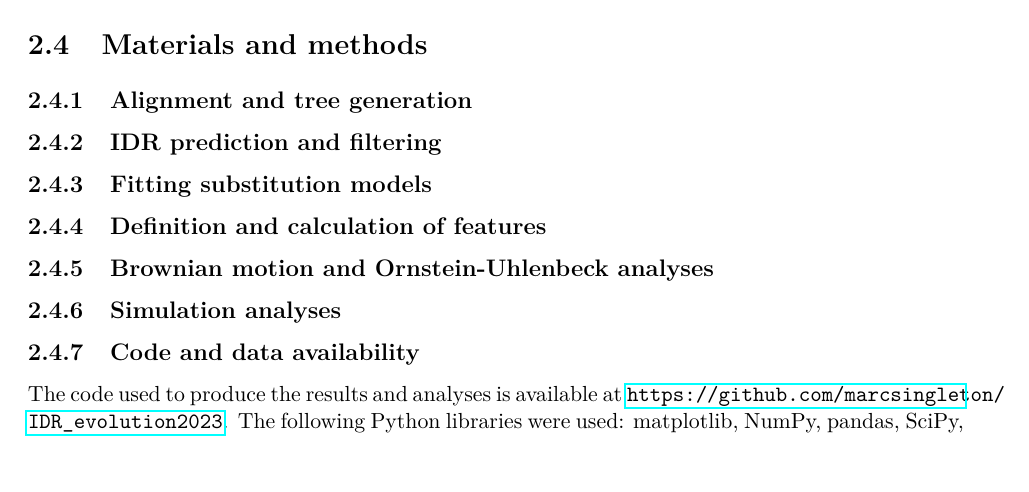
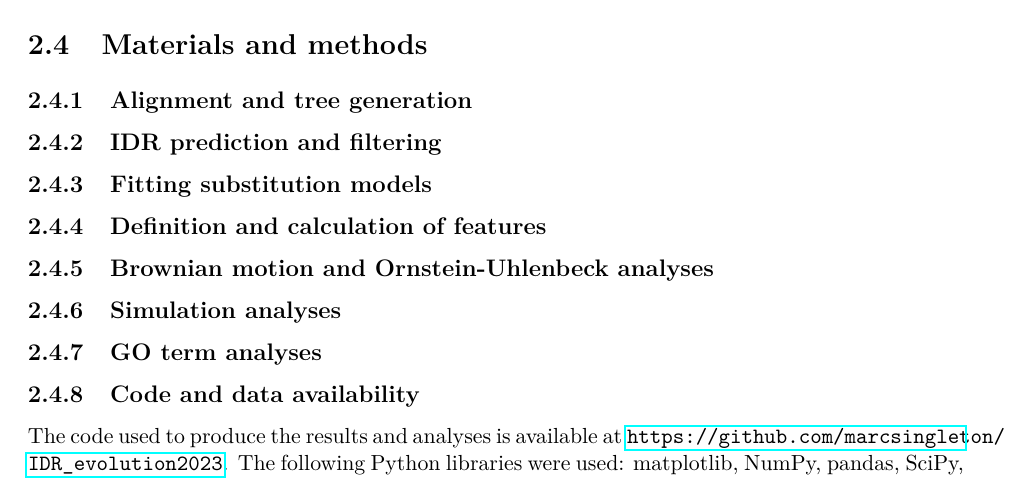
Before and after one commit to marcsingleton/orthology_inference2023_manuscript, a LaTeX thesis (main.tex, which reads chapter2/chapter2.tex): part of page 40 of 108 before the commit and part of page 40 of 109 after it, cut so that both start at the same text. Compiled offline with pdfLaTeX.

Commit message:
Added methods heading for GO term analyses

```diff
--- a/chapter2/chapter2.tex
+++ b/chapter2/chapter2.tex
@@ -26,5 +26,7 @@ Here's where my discussion will go!
 
 \subsection{Simulation analyses}
 
+\subsection{GO term analyses}
+
 \subsection{Code and data availability}
 The code used to produce the results and analyses is available at \url{https://github.com/marcsingleton/IDR_evolution2023}. The following Python libraries were used: matplotlib, NumPy, pandas, SciPy, and scikit-learn~\cite{Hunter2007, Harris2020, McKinney2010, Virtanen2020, Pedregosa2011}. Relevant output files are available in the supporting information. There is no primary data associated with this manuscript. All primary data are available from publicly accessible sources described in their corresponding sections.
```
